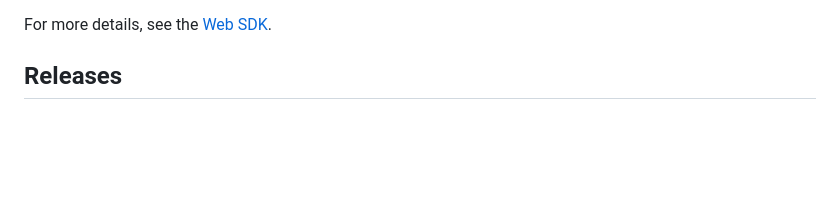
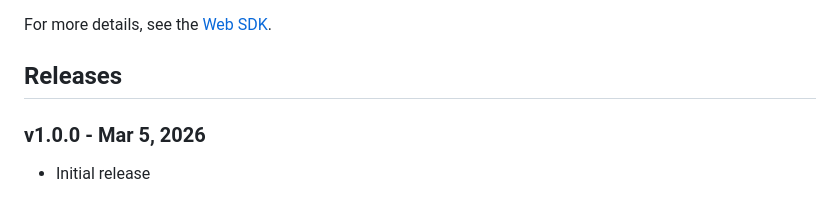
Before and after one commit to Picovoice/zebra, a Markdown page: README.md, the part around one of its changes. GitHub-like rendering; blank space fills up the shorter version.

```diff
--- a/README.md
+++ b/README.md
@@ -251,3 +248,7 @@ Replace `${ACCESS_KEY}` with yours obtained from [Picovoice Console](https://con
 For more details, see the [Web SDK](./binding/web/).
 
 ## Releases
+
+### v1.0.0 - Mar 5, 2026
+
+- Initial release
```
Also changed, not shown: other parts of README.md (+5 -8 lines).
